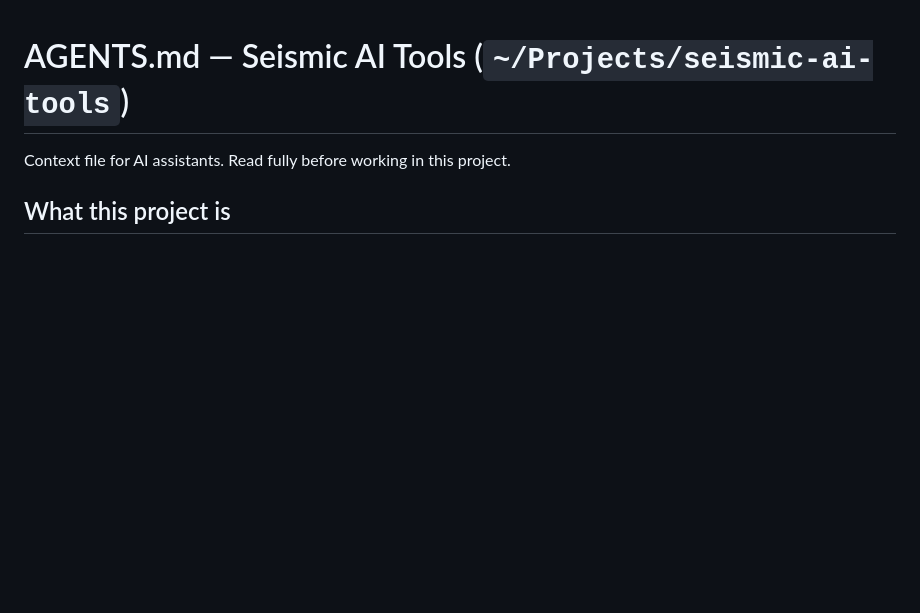
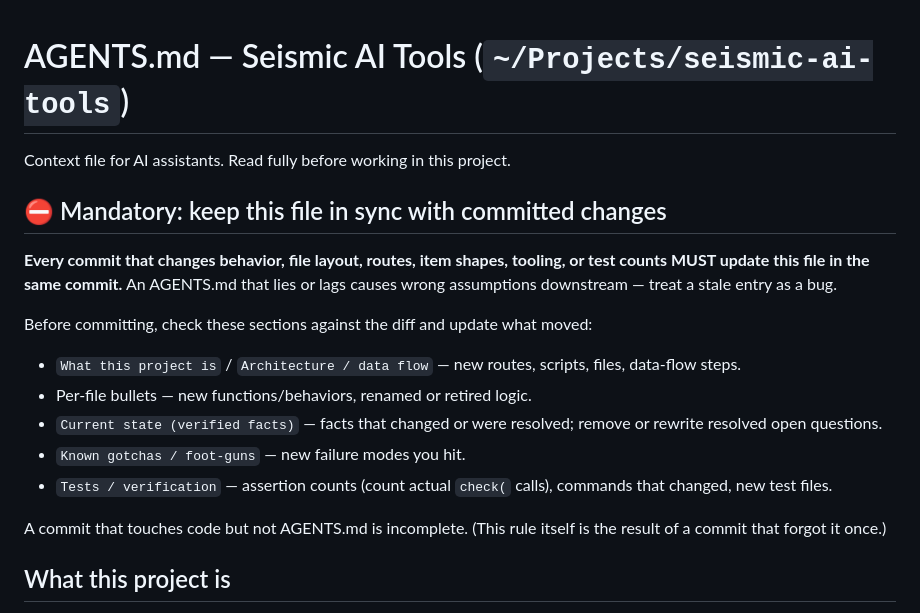
Before and after one commit to Siboi420/verified-ocr-pipeline, a Markdown page: AGENTS.md, the part around the change. Drawn GitHub-style; blank space fills up the shorter version.

Commit message:
AGENTS.md: make AGENTS.md sync mandatory for every committed change

```diff
--- a/AGENTS.md
+++ b/AGENTS.md
@@ -1,6 +1,25 @@
 # AGENTS.md — Seismic AI Tools (`~/Projects/seismic-ai-tools`)
 
 Context file for AI assistants. Read fully before working in this project.
+
+## ⛔ Mandatory: keep this file in sync with committed changes
+
+**Every commit that changes behavior, file layout, routes, item shapes, tooling,
+or test counts MUST update this file in the same commit.** An AGENTS.md that lies
+or lags causes wrong assumptions downstream — treat a stale entry as a bug.
+
+Before committing, check these sections against the diff and update what moved:
+- `What this project is` / `Architecture / data flow` — new routes, scripts, files,
+  data-flow steps.
+- Per-file bullets — new functions/behaviors, renamed or retired logic.
+- `Current state (verified facts)` — facts that changed or were resolved;
+  remove or rewrite resolved open questions.
+- `Known gotchas / foot-guns` — new failure modes you hit.
+- `Tests / verification` — assertion counts (count actual `check(` calls),
+  commands that changed, new test files.
+
+A commit that touches code but not AGENTS.md is incomplete. (This rule itself is
+the result of a commit that forgot it once.)
 
 ## What this project is
 
```
